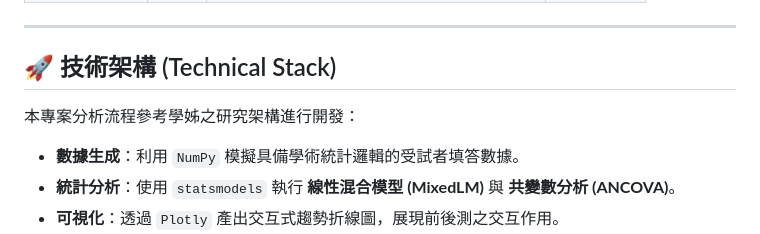
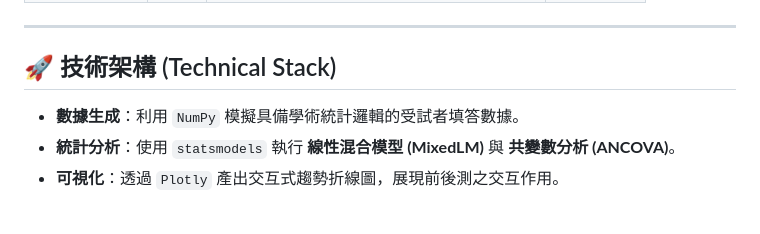
Before and after one commit to annie9005/61471031H, a Markdown page: README.md, the part around the change. Rendered like a GitHub page; blank space fills up the shorter version.

```diff
--- a/README.md
+++ b/README.md
@@ -28,7 +28,6 @@
 
 ## 🚀 技術架構 (Technical Stack)
 
-本專案分析流程參考學姊之研究架構進行開發：
 * **數據生成**：利用 `NumPy` 模擬具備學術統計邏輯的受試者填答數據。
 * **統計分析**：使用 `statsmodels` 執行 **線性混合模型 (MixedLM)** 與 **共變數分析 (ANCOVA)**。
 * **可視化**：透過 `Plotly` 產出交互式趨勢折線圖，展現前後測之交互作用。
```
